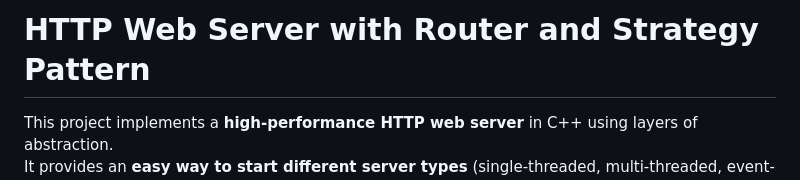
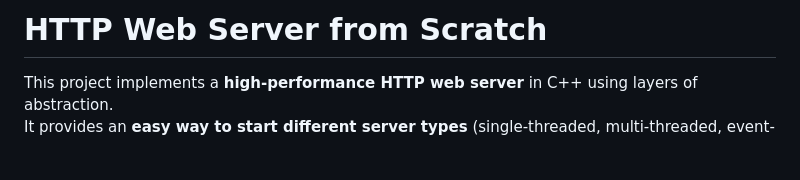
Before and after one commit to Singh7Gurpreet/ServerCpp, a Markdown page: README.md, the part around the change. GitHub-like rendering; blank space fills up the shorter version.

```diff
--- a/README.md
+++ b/README.md
@@ -1,4 +1,4 @@
-# HTTP Web Server with Router and Strategy Pattern
+# HTTP Web Server from Scratch
 
 This project implements a **high-performance HTTP web server** in C++ using layers of abstraction.
 It provides an **easy way to start different server types** (single-threaded, multi-threaded, event-based) and **handle routing** (`GET`, `POST`, `PUT`, `PATCH`) with clean API design.
```
